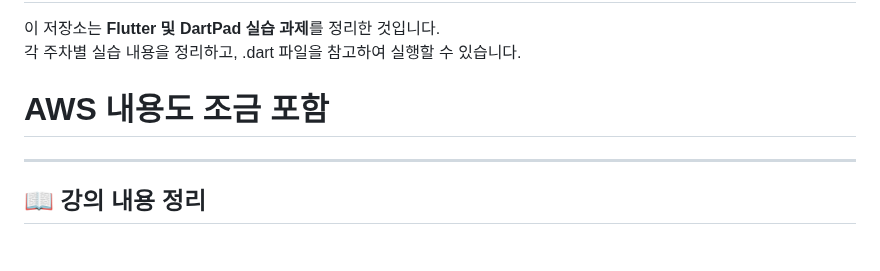
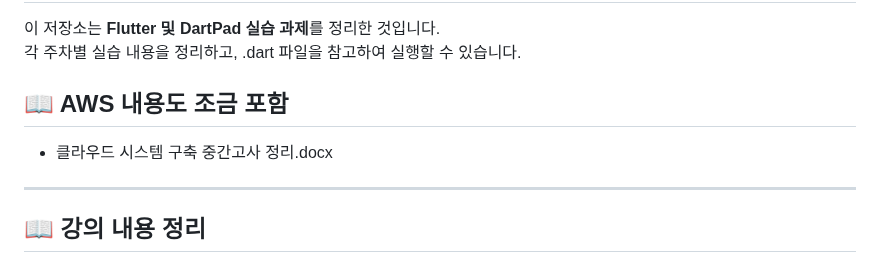
Before and after one commit to yanggun2/3Class-App, a Markdown page: README.md, the part around the change. Rendered like a GitHub page.

```diff
--- a/README.md
+++ b/README.md
@@ -3,7 +3,8 @@
 이 저장소는 **Flutter 및 DartPad 실습 과제**를 정리한 것입니다.
 각 주차별 실습 내용을 정리하고, .dart 파일을 참고하여 실행할 수 있습니다.
 
-# AWS 내용도 조금 포함
+## 📖 AWS 내용도 조금 포함
+- 클라우드 시스템 구축 중간고사 정리.docx
 
 ---
 
```
